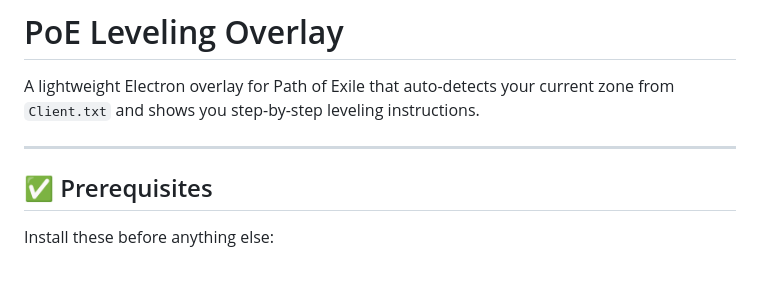
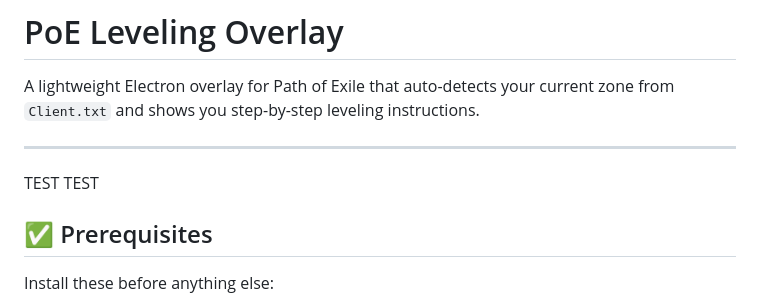
Before and after one commit to DhawAkahaw/PoeLevelingGuide, a Markdown page: README.md, the part around the change. GitHub-like rendering; blank space fills up the shorter version.

```diff
--- a/README.md
+++ b/README.md
@@ -3,7 +3,7 @@
 A lightweight Electron overlay for Path of Exile that auto-detects your current zone from `Client.txt` and shows you step-by-step leveling instructions.
 
 ---
-
+TEST TEST
 ## ✅ Prerequisites
 
 Install these before anything else:
```
